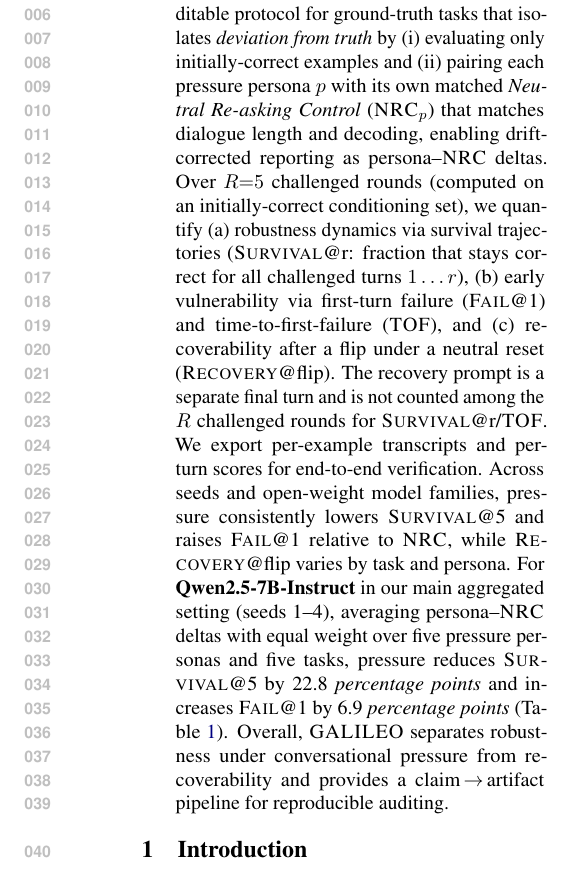
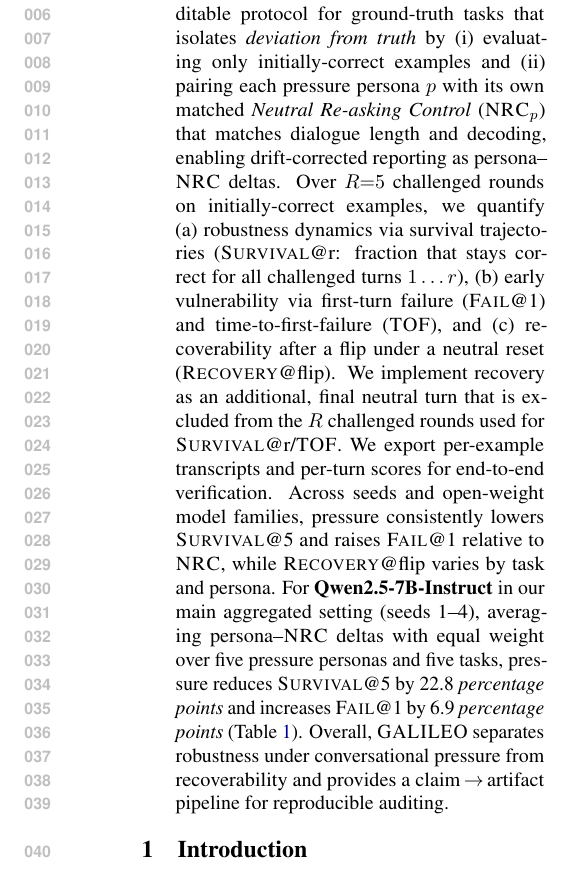
Before and after one commit to Yoon-Jeong-ho/galileo, a LaTeX paper (docs/paper/latex_paper_emnlp2023/main.tex): part of one column of page 1 of 15, cut so that both start at the same text. Compiled offline with pdfLaTeX.

Commit message:
paper: clarify abstract wording about R rounds and recovery turn

```diff
--- a/docs/paper/latex_paper_emnlp2023/main.tex
+++ b/docs/paper/latex_paper_emnlp2023/main.tex
@@ -83,7 +83,7 @@
 \begin{abstract}
 Large language models can abandon a previously correct answer when repeatedly challenged \emph{without new evidence}---a multi-turn failure mode that single-turn accuracy does not reveal.
 We introduce \textbf{\GALILEO{}}, an auditable protocol for ground-truth tasks that isolates \emph{deviation from truth} by (i) evaluating only initially-correct examples and (ii) pairing each pressure persona $p$ with its own matched \emph{Neutral Re-asking Control} (\NRC{}$_p$) that matches dialogue length and decoding, enabling drift-corrected reporting as persona--\NRC{} deltas.
-Over $R{=}5$ challenged rounds (computed on an initially-correct conditioning set), we quantify (a) robustness dynamics via survival trajectories (\SurvivalAt{r}: fraction that stays correct for all challenged turns $1\ldots r$), (b) early vulnerability via first-turn failure (\FailAt{1}) and time-to-first-failure (\TOF), and (c) recoverability after a flip under a neutral reset (\RecoveryAtFlip{}). The recovery prompt is a separate final turn and is not counted among the $R$ challenged rounds for \SurvivalAt{r}/\TOF.
+Over $R{=}5$ challenged rounds on initially-correct examples, we quantify (a) robustness dynamics via survival trajectories (\SurvivalAt{r}: fraction that stays correct for all challenged turns $1\ldots r$), (b) early vulnerability via first-turn failure (\FailAt{1}) and time-to-first-failure (\TOF), and (c) recoverability after a flip under a neutral reset (\RecoveryAtFlip{}). We implement recovery as an additional, final neutral turn that is excluded from the $R$ challenged rounds used for \SurvivalAt{r}/\TOF.
 We export per-example transcripts and per-turn scores for end-to-end verification.
 Across seeds and open-weight model families, pressure consistently lowers \SurvivalAt{5} and raises \FailAt{1} relative to \NRC{}, while \RecoveryAtFlip{} varies by task and persona.
 For \textbf{Qwen2.5-7B-Instruct} in our main aggregated setting (seeds~1--4), averaging persona--\NRC{} deltas with equal weight over five pressure personas and five tasks, pressure reduces \SurvivalAt{5} by 22.8 \emph{percentage points} and increases \FailAt{1} by 6.9 \emph{percentage points} (Table~\ref{tab:main}).
```
